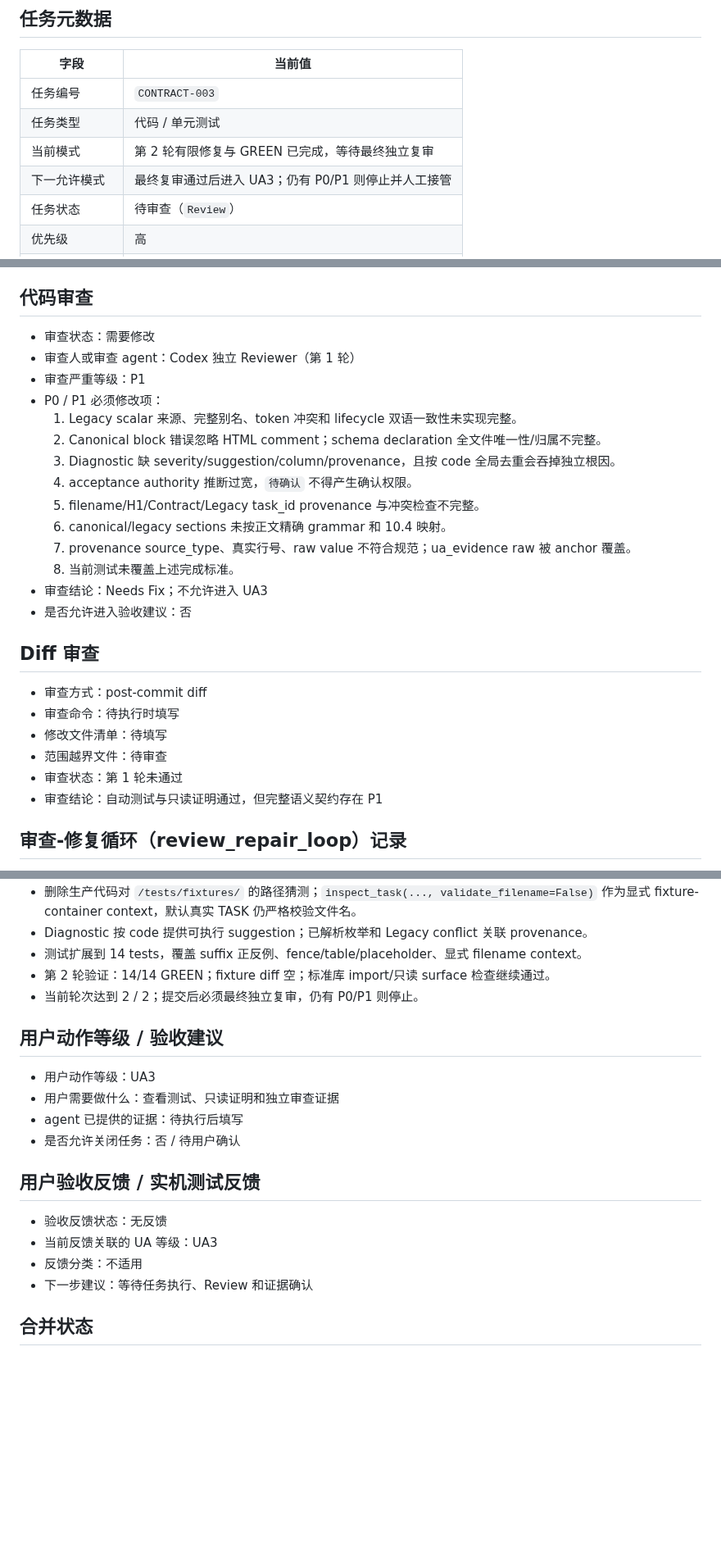
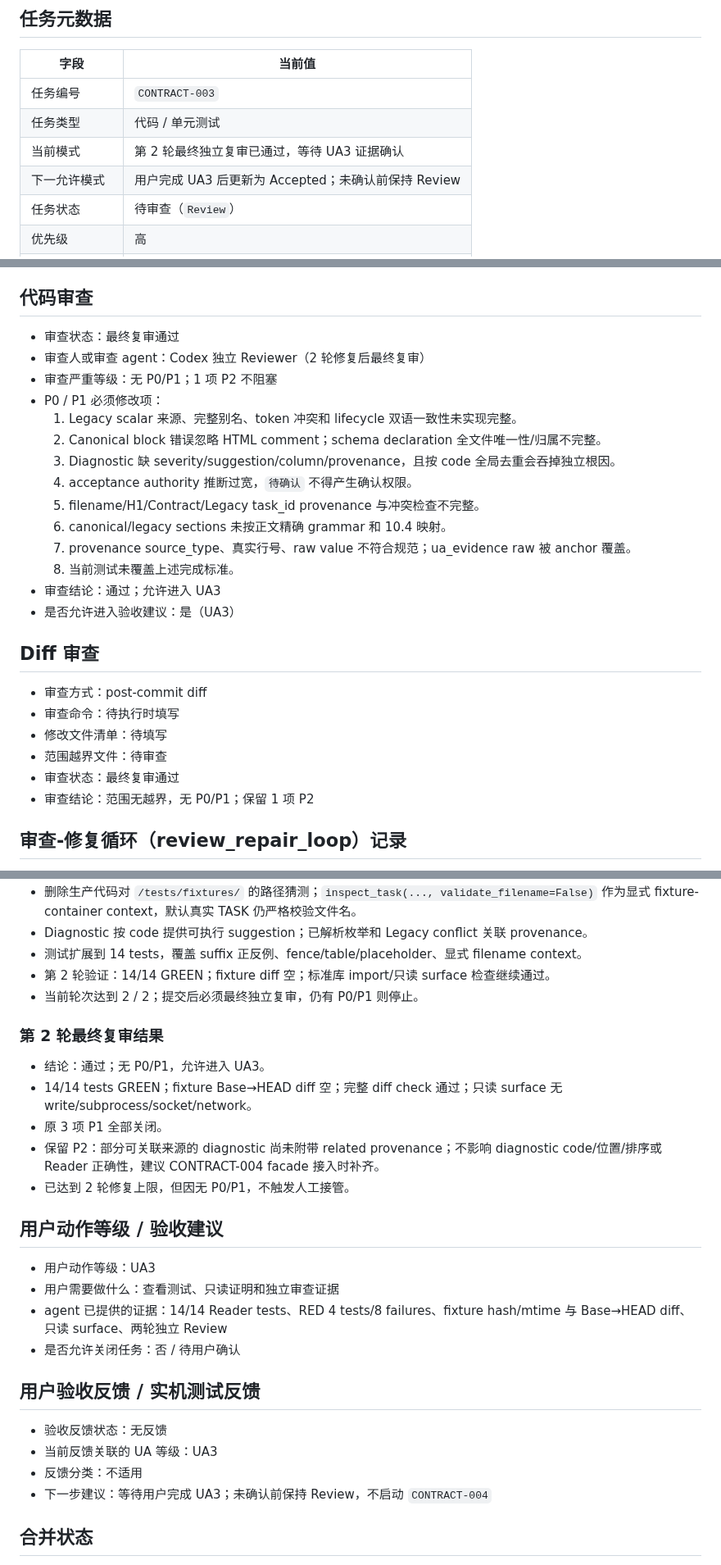
Before and after one commit to a-littlecat/ai-dev-flow, a Markdown page: docs/tasks/CONTRACT-003-readonly-contract-readers.md, 3 parts joined by grey strips. Shown at 82% size. Rendered like a GitHub page; blank space fills up the shorter version.

Commit message:
docs: record CONTRACT-003 final review

```diff
--- a/docs/tasks/CONTRACT-003-readonly-contract-readers.md
+++ b/docs/tasks/CONTRACT-003-readonly-contract-readers.md
@@ -6,8 +6,8 @@
 |---|---|
 | 任务编号 | `CONTRACT-003` |
 | 任务类型 | 代码 / 单元测试 |
-| 当前模式 | 第 2 轮有限修复与 GREEN 已完成，等待最终独立复审 |
-| 下一允许模式 | 最终复审通过后进入 UA3；仍有 P0/P1 则停止并人工接管 |
+| 当前模式 | 第 2 轮最终独立复审已通过，等待 UA3 证据确认 |
+| 下一允许模式 | 用户完成 UA3 后更新为 Accepted；未确认前保持 Review |
 | 任务状态 | 待审查（`Review`） |
 | 优先级 | 高 |
 | 风险等级 | 高 |
@@ -132,9 +132,9 @@ git diff --name-only
 
 ## 代码审查
 
-- 审查状态：需要修改
-- 审查人或审查 agent：Codex 独立 Reviewer（第 1 轮）
-- 审查严重等级：P1
+- 审查状态：最终复审通过
+- 审查人或审查 agent：Codex 独立 Reviewer（2 轮修复后最终复审）
+- 审查严重等级：无 P0/P1；1 项 P2 不阻塞
 - P0 / P1 必须修改项：
   1. Legacy scalar 来源、完整别名、token 冲突和 lifecycle 双语一致性未实现完整。
   2. Canonical block 错误忽略 HTML comment；schema declaration 全文件唯一性/归属不完整。
@@ -144,8 +144,8 @@ git diff --name-only
   6. canonical/legacy sections 未按正文精确 grammar 和 10.4 映射。
   7. provenance source_type、真实行号、raw value 不符合规范；ua_evidence raw 被 anchor 覆盖。
   8. 当前测试未覆盖上述完成标准。
-- 审查结论：Needs Fix；不允许进入 UA3
-- 是否允许进入验收建议：否
+- 审查结论：通过；允许进入 UA3
+- 是否允许进入验收建议：是（UA3）
 
 ## Diff 审查
 
@@ -153,8 +153,8 @@ git diff --name-only
 - 审查命令：待执行时填写
 - 修改文件清单：待填写
 - 范围越界文件：待审查
-- 审查状态：第 1 轮未通过
-- 审查结论：自动测试与只读证明通过，但完整语义契约存在 P1
+- 审查状态：最终复审通过
+- 审查结论：范围无越界，无 P0/P1；保留 1 项 P2
 
 ## 审查-修复循环（review_repair_loop）记录
 
@@ -192,11 +192,19 @@ git diff --name-only
 - 第 2 轮验证：14/14 GREEN；fixture diff 空；标准库 import/只读 surface 检查继续通过。
 - 当前轮次达到 2 / 2；提交后必须最终独立复审，仍有 P0/P1 则停止。
 
+### 第 2 轮最终复审结果
+
+- 结论：通过；无 P0/P1，允许进入 UA3。
+- 14/14 tests GREEN；fixture Base→HEAD diff 空；完整 diff check 通过；只读 surface 无 write/subprocess/socket/network。
+- 原 3 项 P1 全部关闭。
+- 保留 P2：部分可关联来源的 diagnostic 尚未附带 related provenance；不影响 diagnostic code/位置/排序或 Reader 正确性，建议 CONTRACT-004 facade 接入时补齐。
+- 已达到 2 轮修复上限，但因无 P0/P1，不触发人工接管。
+
 ## 用户动作等级 / 验收建议
 
 - 用户动作等级：UA3
 - 用户需要做什么：查看测试、只读证明和独立审查证据
-- agent 已提供的证据：待执行后填写
+- agent 已提供的证据：14/14 Reader tests、RED 4 tests/8 failures、fixture hash/mtime 与 Base→HEAD diff、只读 surface、两轮独立 Review
 - 是否允许关闭任务：否 / 待用户确认
 
 ## 用户验收反馈 / 实机测试反馈
@@ -204,7 +212,7 @@ git diff --name-only
 - 验收反馈状态：无反馈
 - 当前反馈关联的 UA 等级：UA3
 - 反馈分类：不适用
-- 下一步建议：等待任务执行、Review 和证据确认
+- 下一步建议：等待用户完成 UA3；未确认前保持 Review，不启动 `CONTRACT-004`
 
 ## 合并状态
 
```
Also changed, not shown: other parts of docs/tasks/CONTRACT-003-readonly-contract-readers.md (+1 -1 lines), docs/TASK_BOARD.md (+3 -3 lines).
